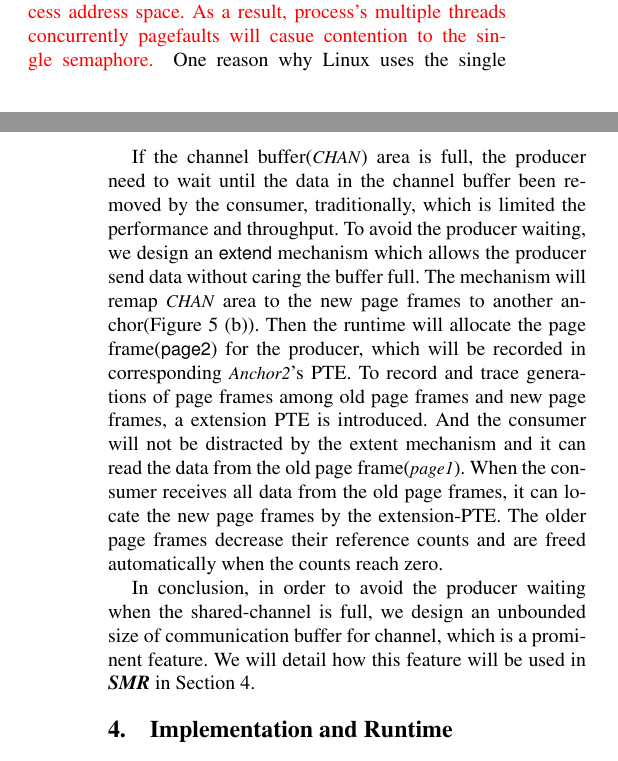
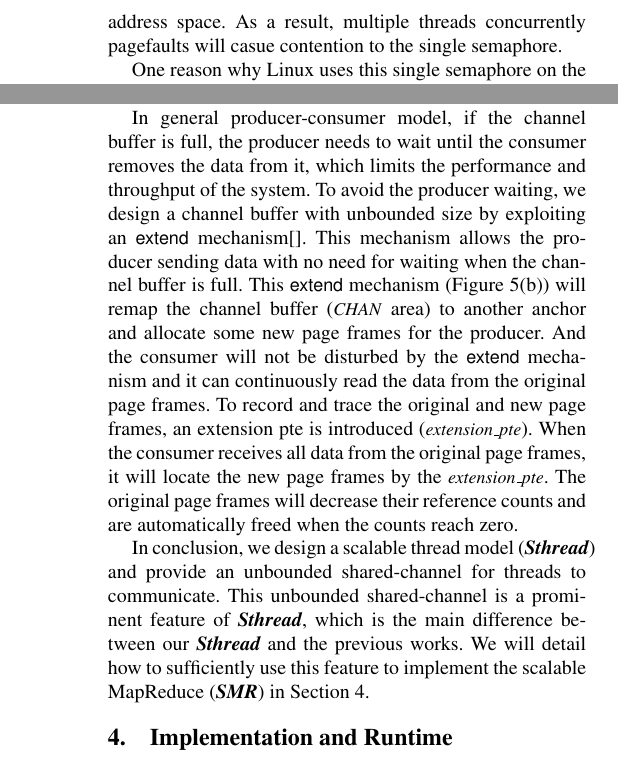
Before and after one commit to yufenyu/work, a LaTeX paper (dmr_paper/main.tex, which reads dmr_paper/design.tex): two parts of the columns of pages 3 and 5 of 10 before the commit and two parts of the columns of pages 4 and 5 of 10 after it, joined at a grey line, cut so that both start at the same text. Compiled offline with pdfLaTeX; a missing font is replaced by an installed copy or a similar font.

Commit message:
all design.tex by BB

```diff
--- a/dmr_paper/design.tex
+++ b/dmr_paper/design.tex
@@ -102,20 +102,20 @@ That means pagefaults won't scale well on large numbers of cores:
 The mmap() system call is utilized to read in input data.
 Once the user passes the pointer of the mmaped region to runtime as an argument,
 multiple map threads will concurrently cause pagefault in the input data when they invoke map functions.
-\redt{All these pagefaults need to access the unique mmap\_sem semaphore, which is local to a process address space. As a result, process's multiple threads concurrently pagefaults will casue contention to the single semaphore.
-}
+All these pagefaults need to access the unique mmap\_sem semaphore, which is local to a process address space. As a result, multiple threads concurrently pagefaults will casue contention to the single semaphore.
+
 %All these pagefaults will contend the unique mmap\_sem semaphore
 %which is used for protecting the address space shared by multiple threads.
-One reason why Linux uses the single semaphore on the address space is
-that it needs a red-black tree to guarantee O(log n)
-lookup time when a process has many mapped memory regions\cite{linux}.
+One reason why Linux uses this single semaphore on the address space is
+that it needs a red-black tree to guarantee $O$(log$n$)
+lookup time when a process has many mapped memory regions \cite{linux}.
 %Since the red-black tree requires re-balance when a new memory region is inserted,
 %Linux protect the entire data structure with a single semaphore.
 %when the process is using multiple threads,
 %then these threads will be able to access the address space in parallel,
 %Since the semaphore is local to a process address space, process's multiple threads concurrently access will cause contention on the unique semaphore.
 The semaphore is a sleep lock and may run into convoying problems,
-where waiting threads may get stuck at the end of the wait queue for a long time\cite{Andi2009lmulticore}.
+where waiting threads may get stuck at the end of the wait queue for a long time \cite{Andi2009lmulticore}.
 The contention is intense when there are large amounts of threads,
 which will lead to the parallel scalability degradation on the benchmarks.
 %Therefore, when performing many threads,  the spinlock contention will degrade the parallel scalability performance of the benchmark.
@@ -248,2 +248,3 @@ Then the pagefault handler will allocate a page frame(\code{page1}) for the prod
 %After that, the runtime can copy the sended data to the page(\code{page1}).
 %Then producer can locate the page by \code{pte} and the data need to send will copy to this \code{page1} lastly.
+After that, by the anchor page (\code{Anchor1}), the consumer can locate the page frame \code{page1}  and then read data from \code{page1}.
@@ -251,14 +251,14 @@ After that, the consumer can locate the written page frame\code{page1} by the an
 
 
-If the channel buffer(\code{CHAN}) area is full, the producer need to wait until the data in the channel buffer been removed by the consumer, traditionally, which is limited the performance and throughput.
-To avoid the producer waiting, we design an \codet{extend} mechanism which allows the producer send data
-without caring the buffer full.
-The mechanism will remap \code{CHAN} area to the new page frames to another anchor(Figure  \ref{fig:spmckern:extend} (b)).
-Then the runtime will allocate the page frame(\codet{page2}) for the producer, which will be recorded in corresponding \code{Anchor2}'s PTE.
-To record and trace generations of page frames among old page frames and new page frames, a extension PTE is introduced.
-And the consumer will not be distracted by the extent mechanism and it can read the data from the old page frame(\code{page1}).
-When the consumer receives all data from the old page frames, it can locate the new page frames by the extension-PTE.
-The older page frames decrease their reference counts and are freed automatically when the counts reach zero.
+In general producer-consumer model, if the channel buffer is full, the producer needs to wait until the consumer removes the data from it, which limits the performance and throughput of the system.
+To avoid the producer waiting, we design a channel buffer with unbounded size  by exploiting an \codet{extend} mechanism\cite{}.
+This mechanism allows the producer sending data with no need for waiting when the channel buffer is full.
+This \codet{extend} mechanism (Figure  \ref{fig:spmckern:extend}(b)) will remap the channel buffer (\code{CHAN} area) to another anchor and allocate some new page frames for the producer.
+And the consumer will not be disturbed by the \codet{extend} mechanism and it can continuously read the data from the original page frames.
+%Then the runtime will allocate the page frame(\codet{page2}) for the producer, which will be recorded in corresponding \code{Anchor2}'s PTE.
+To record and trace the original  and  new page frames, an extension pte is introduced (\code{extension\_pte}).
+When the consumer receives all data from the original page frames, it will locate the new page frames by the \code{extension\_pte}.
+The original page frames will decrease their reference counts and are automatically freed  when the counts reach zero.
 
 
 %and consumer can read the old page frames at the same time.
@@ -293,8 +293,8 @@ The older page frames decrease their reference counts and are freed automaticall
 %that consumers may still require.
 
 
-In conclusion, in order to avoid the producer waiting when the shared-channel is full, we design an unbounded size of communication buffer for channel, which is a prominent feature.
-We will detail how this feature will be used in \myds in Section 4.
+In conclusion, we design a scalable thread model (\myth) and provide an unbounded shared-channel for threads to communicate. This unbounded shared-channel is a prominent feature of \myth, which is the main difference between our \myth and the previous works.
+We will detail how to sufficiently use this feature to implement the scalable MapReduce (\myds)  in Section 4.
 %That means a sender can send any number of messages without blocking or waiting.
 %As a result, system can achieve high throughput.
 %Unboundedness goal is the key to achieve high throughput.
```
Also changed, not shown: dmr_paper/design.tex (43 more changed lines).
